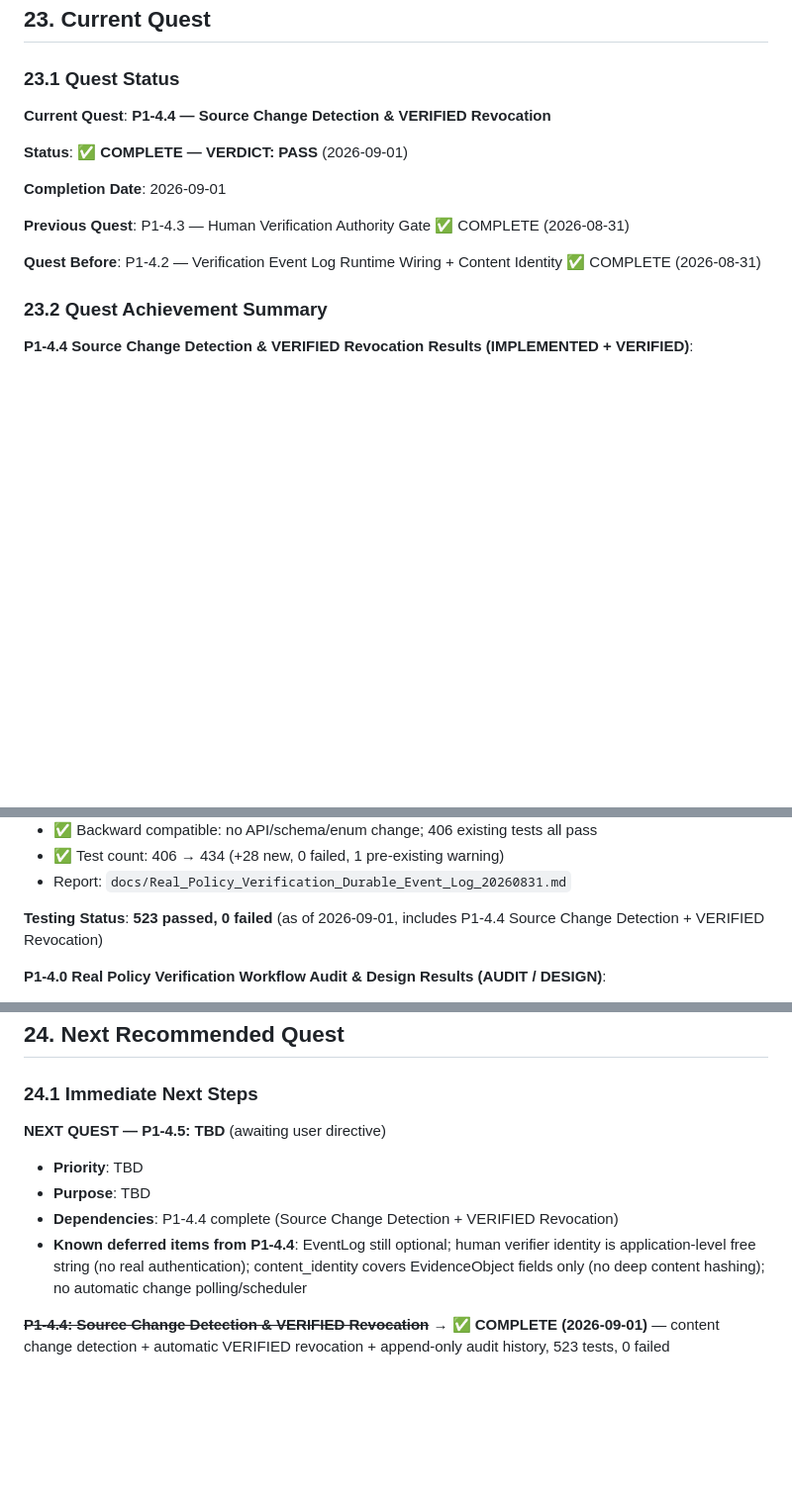
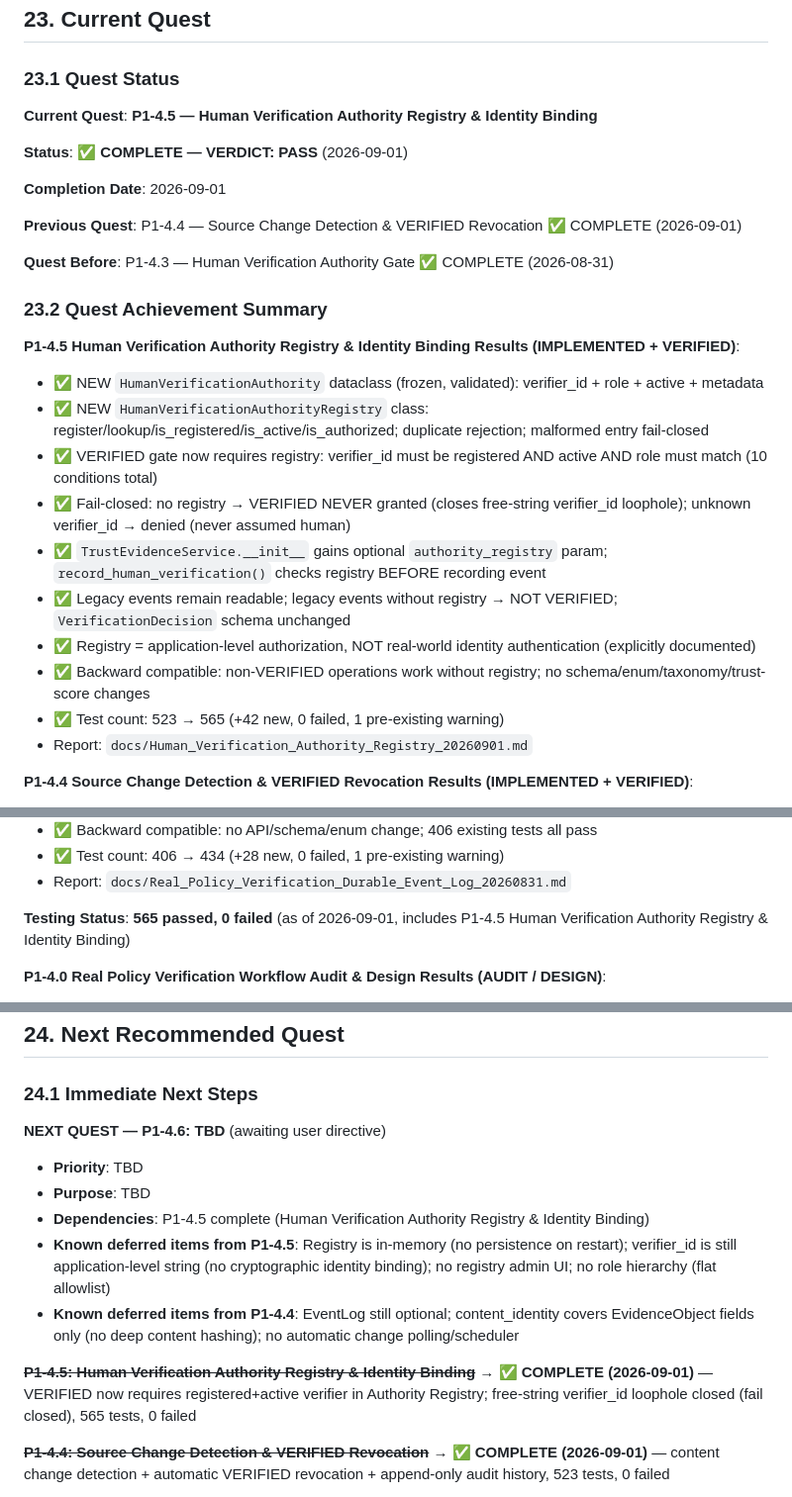
Before and after one commit to gzchenhao/open-invest, a Markdown page: OpenInvest_Technical_Handover_Trae_20260831.md, 3 parts joined by grey strips. Shown at 99% size. Drawn GitHub-style; blank space fills up the shorter version.

```diff
--- a/OpenInvest_Technical_Handover_Trae_20260831.md
+++ b/OpenInvest_Technical_Handover_Trae_20260831.md
@@ -1637,17 +1638,29 @@ git rev-parse origin/master
 
 ### 23.1 Quest Status
 
-**Current Quest**: **P1-4.4 — Source Change Detection & VERIFIED Revocation**
+**Current Quest**: **P1-4.5 — Human Verification Authority Registry & Identity Binding**
 
 **Status**: ✅ **COMPLETE — VERDICT: PASS** (2026-09-01)
 
 **Completion Date**: 2026-09-01
 
-**Previous Quest**: P1-4.3 — Human Verification Authority Gate ✅ COMPLETE (2026-08-31)
-
-**Quest Before**: P1-4.2 — Verification Event Log Runtime Wiring + Content Identity ✅ COMPLETE (2026-08-31)
+**Previous Quest**: P1-4.4 — Source Change Detection & VERIFIED Revocation ✅ COMPLETE (2026-09-01)
+
+**Quest Before**: P1-4.3 — Human Verification Authority Gate ✅ COMPLETE (2026-08-31)
 
 ### 23.2 Quest Achievement Summary
+
+**P1-4.5 Human Verification Authority Registry & Identity Binding Results (IMPLEMENTED + VERIFIED)**:
+- ✅ NEW `HumanVerificationAuthority` dataclass (frozen, validated): verifier_id + role + active + metadata
+- ✅ NEW `HumanVerificationAuthorityRegistry` class: register/lookup/is_registered/is_active/is_authorized; duplicate rejection; malformed entry fail-closed
+- ✅ VERIFIED gate now requires registry: verifier_id must be registered AND active AND role must match (10 conditions total)
+- ✅ Fail-closed: no registry → VERIFIED NEVER granted (closes free-string verifier_id loophole); unknown verifier_id → denied (never assumed human)
+- ✅ `TrustEvidenceService.__init__` gains optional `authority_registry` param; `record_human_verification()` checks registry BEFORE recording event
+- ✅ Legacy events remain readable; legacy events without registry → NOT VERIFIED; `VerificationDecision` schema unchanged
+- ✅ Registry = application-level authorization, NOT real-world identity authentication (explicitly documented)
+- ✅ Backward compatible: non-VERIFIED operations work without registry; no schema/enum/taxonomy/trust-score changes
+- ✅ Test count: 523 → 565 (+42 new, 0 failed, 1 pre-existing warning)
+- Report: `docs/Human_Verification_Authority_Registry_20260901.md`
 
 **P1-4.4 Source Change Detection & VERIFIED Revocation Results (IMPLEMENTED + VERIFIED)**:
 - ✅ NEW `detect_content_change()` on `TrustEvidenceService` — compares latest verified event's content_identity against current; detects source/content changes (Rule A)
@@ -1690,7 +1703,7 @@ git rev-parse origin/master
 - ✅ Test count: 406 → 434 (+28 new, 0 failed, 1 pre-existing warning)
 - Report: `docs/Real_Policy_Verification_Durable_Event_Log_20260831.md`
 
-**Testing Status**: **523 passed, 0 failed** (as of 2026-09-01, includes P1-4.4 Source Change Detection + VERIFIED Revocation)
+**Testing Status**: **565 passed, 0 failed** (as of 2026-09-01, includes P1-4.5 Human Verification Authority Registry & Identity Binding)
 
 **P1-4.0 Real Policy Verification Workflow Audit & Design Results (AUDIT / DESIGN)**:
 - ✅ AUDIT: **VERIFIED production path: NOT FOUND** — repo-wide, no code grants VERIFIED; `provenance_validator.py` only validates pre-existing labels; `verify_evidence()` is mock-only and sets MOCK ("not authoritative"); all 21 seed records are `is_mock:true / "mock"`; zero verified policies
@@ -1803,11 +1818,14 @@ git rev-parse origin/master
 
 ### 24.1 Immediate Next Steps
 
-**NEXT QUEST — P1-4.5: TBD** (awaiting user directive)
+**NEXT QUEST — P1-4.6: TBD** (awaiting user directive)
 - **Priority**: TBD
 - **Purpose**: TBD
-- **Dependencies**: P1-4.4 complete (Source Change Detection + VERIFIED Revocation)
-- **Known deferred items from P1-4.4**: EventLog still optional; human verifier identity is application-level free string (no real authentication); content_identity covers EvidenceObject fields only (no deep content hashing); no automatic change polling/scheduler
+- **Dependencies**: P1-4.5 complete (Human Verification Authority Registry & Identity Binding)
+- **Known deferred items from P1-4.5**: Registry is in-memory (no persistence on restart); verifier_id is still application-level string (no cryptographic identity binding); no registry admin UI; no role hierarchy (flat allowlist)
+- **Known deferred items from P1-4.4**: EventLog still optional; content_identity covers EvidenceObject fields only (no deep content hashing); no automatic change polling/scheduler
+
+**~~P1-4.5: Human Verification Authority Registry & Identity Binding~~ → ✅ COMPLETE (2026-09-01)** — VERIFIED now requires registered+active verifier in Authority Registry; free-string verifier_id loophole closed (fail closed), 565 tests, 0 failed
 
 **~~P1-4.4: Source Change Detection & VERIFIED Revocation~~ → ✅ COMPLETE (2026-09-01)** — content change detection + automatic VERIFIED revocation + append-only audit history, 523 tests, 0 failed
 
```
Also changed, not shown: other parts of OpenInvest_Technical_Handover_Trae_20260831.md (+3 -0 lines), docs/Human_Verification_Authority_Registry_20260901.md (added, +198 -0 lines), docs/Source_Change_Detection_VERIFIED_Revocation_20260901.md (+115 -45 lines).
